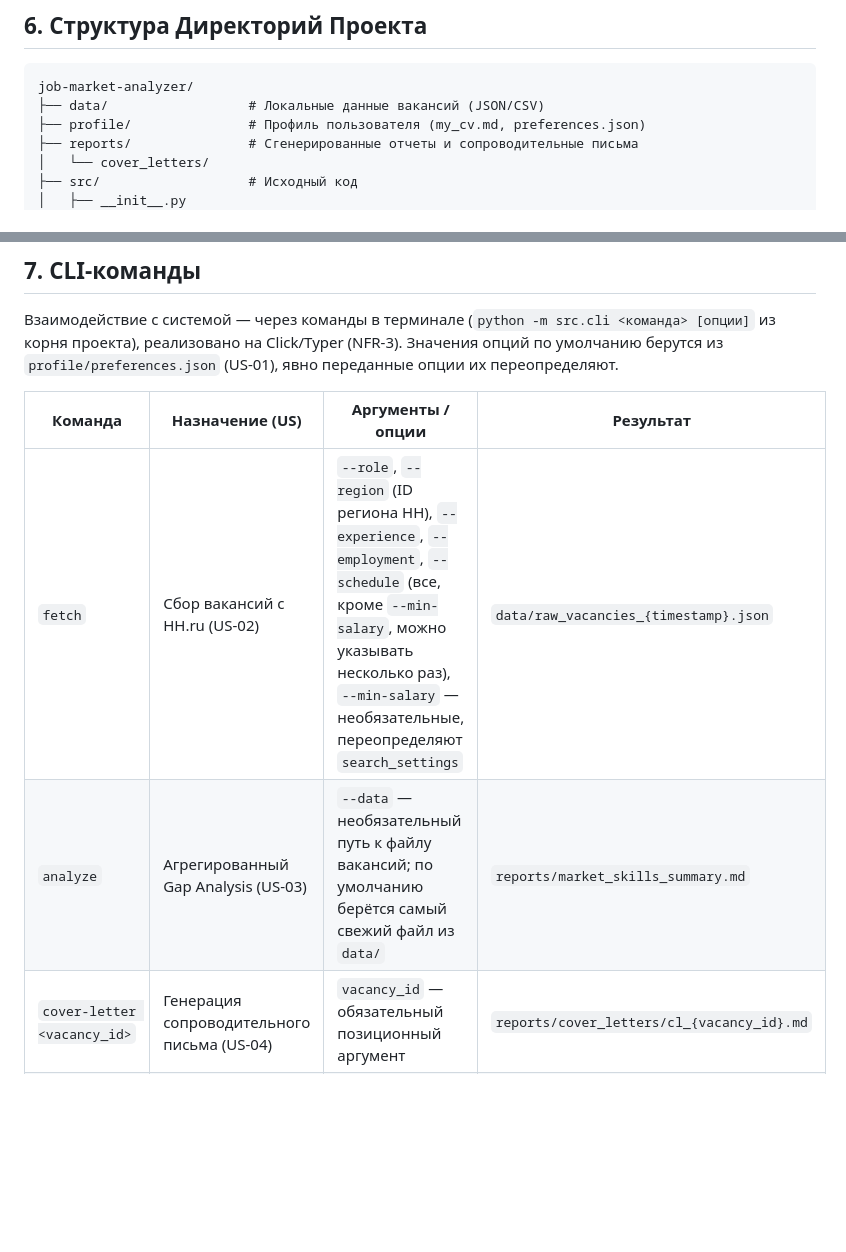
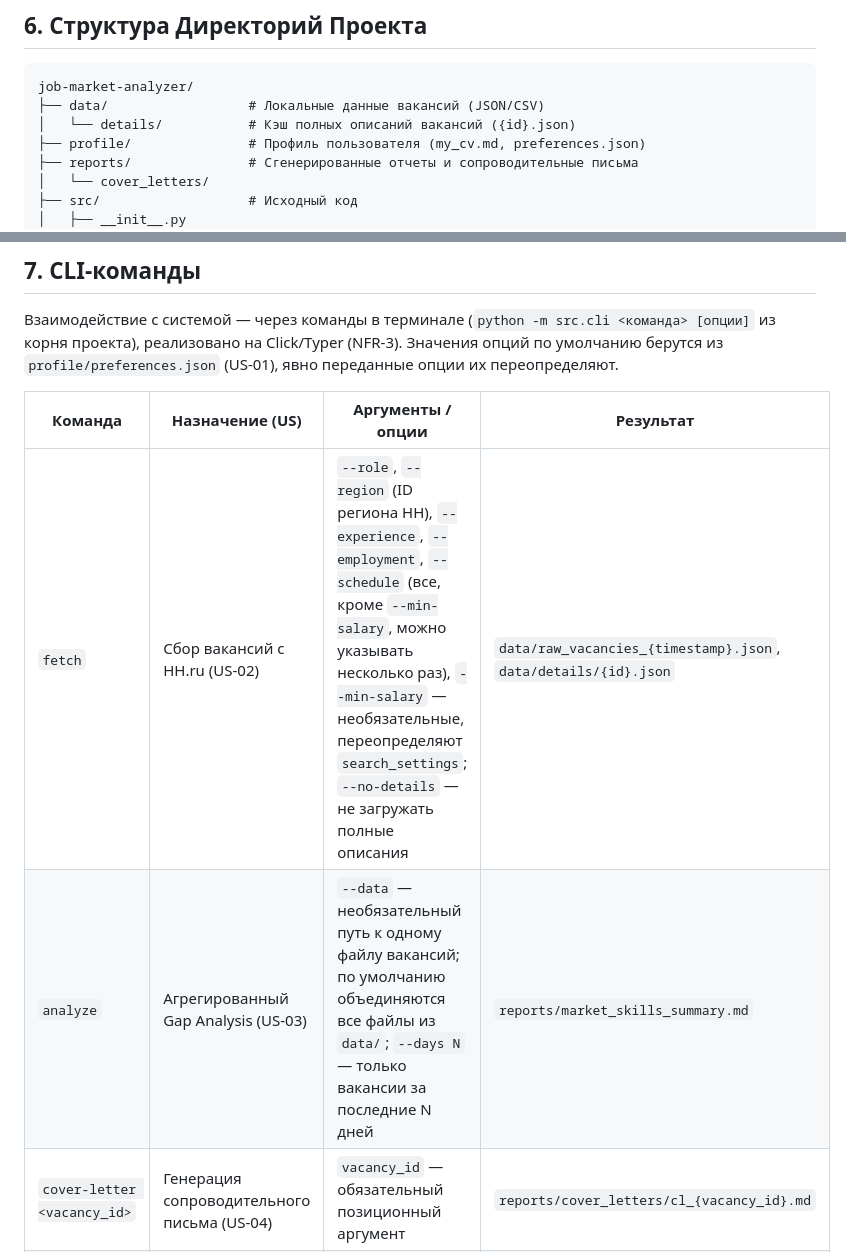
Before and after one commit to skvitby/job-market-analyzer, a Markdown page: requirements.md, 2 parts joined by grey strips. Drawn GitHub-style; blank space fills up the shorter version.

````diff
--- a/requirements.md
+++ b/requirements.md
@@ -152,6 +156,7 @@ flowchart TD
 ```
 job-market-analyzer/
 ├── data/                  # Локальные данные вакансий (JSON/CSV)
+│   └── details/           # Кэш полных описаний вакансий ({id}.json)
 ├── profile/               # Профиль пользователя (my_cv.md, preferences.json)
 ├── reports/               # Сгенерированные отчеты и сопроводительные письма
 │   └── cover_letters/
@@ -176,8 +181,8 @@ job-market-analyzer/
 
 | Команда | Назначение (US) | Аргументы / опции | Результат |
 |---|---|---|---|
-| `fetch` | Сбор вакансий с HH.ru (US-02) | `--role`, `--region` (ID региона HH), `--experience`, `--employment`, `--schedule` (все, кроме `--min-salary`, можно указывать несколько раз), `--min-salary` — необязательные, переопределяют `search_settings` | `data/raw_vacancies_{timestamp}.json` |
-| `analyze` | Агрегированный Gap Analysis (US-03) | `--data` — необязательный путь к файлу вакансий; по умолчанию берётся самый свежий файл из `data/` | `reports/market_skills_summary.md` |
+| `fetch` | Сбор вакансий с HH.ru (US-02) | `--role`, `--region` (ID региона HH), `--experience`, `--employment`, `--schedule` (все, кроме `--min-salary`, можно указывать несколько раз), `--min-salary` — необязательные, переопределяют `search_settings`; `--no-details` — не загружать полные описания | `data/raw_vacancies_{timestamp}.json`, `data/details/{id}.json` |
+| `analyze` | Агрегированный Gap Analysis (US-03) | `--data` — необязательный путь к одному файлу вакансий; по умолчанию объединяются все файлы из `data/`; `--days N` — только вакансии за последние N дней | `reports/market_skills_summary.md` |
 | `cover-letter <vacancy_id>` | Генерация сопроводительного письма (US-04) | `vacancy_id` — обязательный позиционный аргумент | `reports/cover_letters/cl_{vacancy_id}.md` |
 | `cv-tips <vacancy_id>` | Советы по адаптации резюме (US-05) | `vacancy_id` — обязательный позиционный аргумент | `reports/cv_tips_{vacancy_id}.md` |
 
````
Also changed, not shown: other parts of requirements.md (+10 -6 lines).
